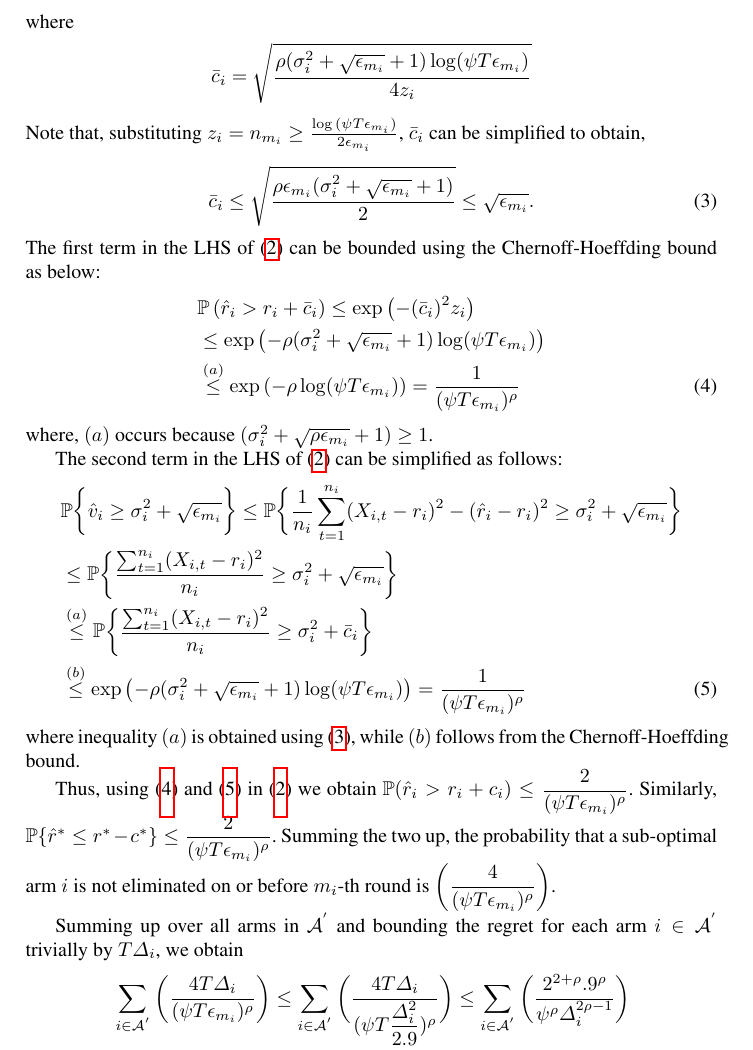
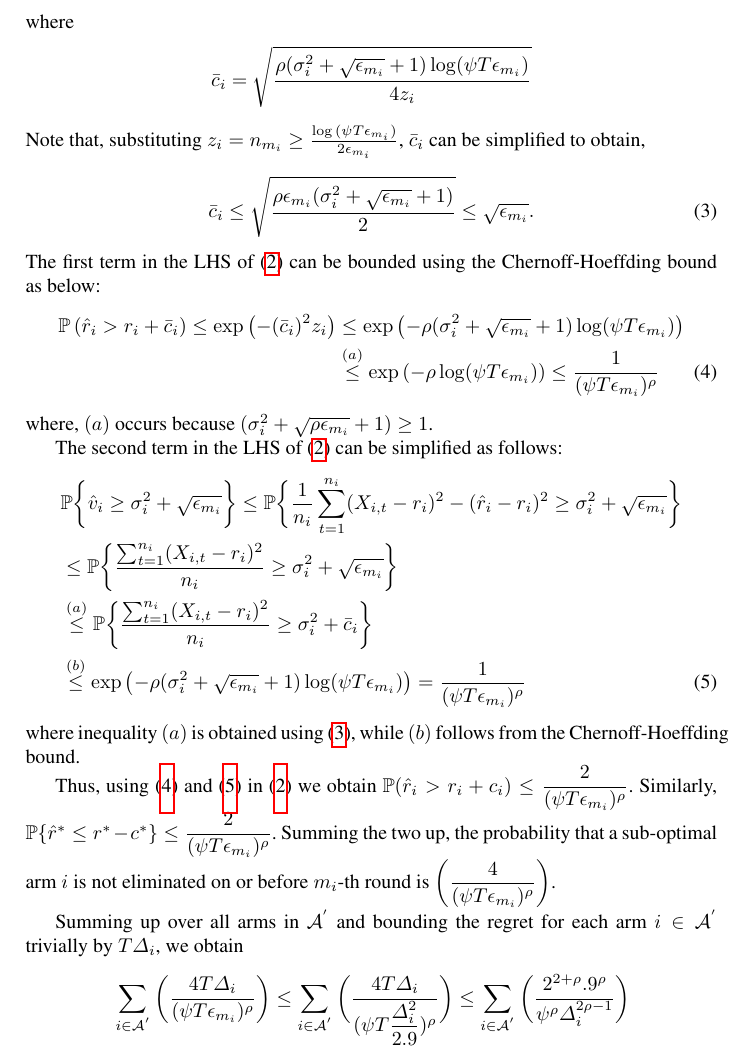
Before and after one commit to Subhojyoti/EUCBV, a LaTeX paper (EUCBV.tex, which reads proofTheorem.tex): part of page 9 of 16, cut so that both start at the same text. Compiled offline with pdfLaTeX.

Commit message:
Latest on 8/4/2017

```diff
--- a/proofTheorem.tex
+++ b/proofTheorem.tex
@@ -83,14 +83,14 @@ Note that, substituting $ z_i = n_{m_i} \geq \frac{\log{(\psi T\epsilon_{m_{i}})
 %Also, note that $(a)$ is obtained by using  $\psi_{m_i}=\frac{T\epsilon_{m_i}}{128a^{2}}$, where $a=(\log(\frac{3}{16} K\log K))$.
 The first term in the LHS of (\ref{eq:prob_eq2}) can be bounded using the Chernoff-Hoeffding bound as below:
 \begin{align}
-&\mathbb{P}\left( \hat{r}_{i} > r_{i}+ \bar{c}_i\right)\nonumber
-\le \exp\left(- (\bar{c}_i)^2 z_i \right)\nonumber \\
+\mathbb{P}\left( \hat{r}_{i} > r_{i}+ \bar{c}_i\right)\nonumber
+\le \exp\left(- (\bar{c}_i)^2 z_i \right)\nonumber
 %%%%%%%%%%%%%%%
-& \le \exp\left(- \rho (\sigma_{i}^{2}+\sqrt{\epsilon_{m_{i}}} + 1)\log(\psi  T\epsilon_{m_{i}})\right)\nonumber \\
+ &\le \exp\left(- \rho (\sigma_{i}^{2}+\sqrt{\epsilon_{m_{i}}} + 1)\log(\psi  T\epsilon_{m_{i}})\right)\nonumber \\
 %%%%%%%%%%%%%%%
 & \overset{(a)}{\leq} \exp\left(- \rho \log(\psi  T\epsilon_{m_{i}})\right)
 %%%%%%%%%%%%%%%
-= \dfrac{1}{(\psi  T\epsilon_{m_{i}})^{\rho}}
+\le \dfrac{1}{(\psi  T\epsilon_{m_{i}})^{\rho}}
 \label{lhs1_equn}
 \end{align}
 where, $(a)$ occurs because $(\sigma_{i}^{2}+\sqrt{\rho\epsilon_{m_{i}}} + 1) \geq 1$.
```
Also changed, not shown: EUCBV.pdf, 2 other files.
